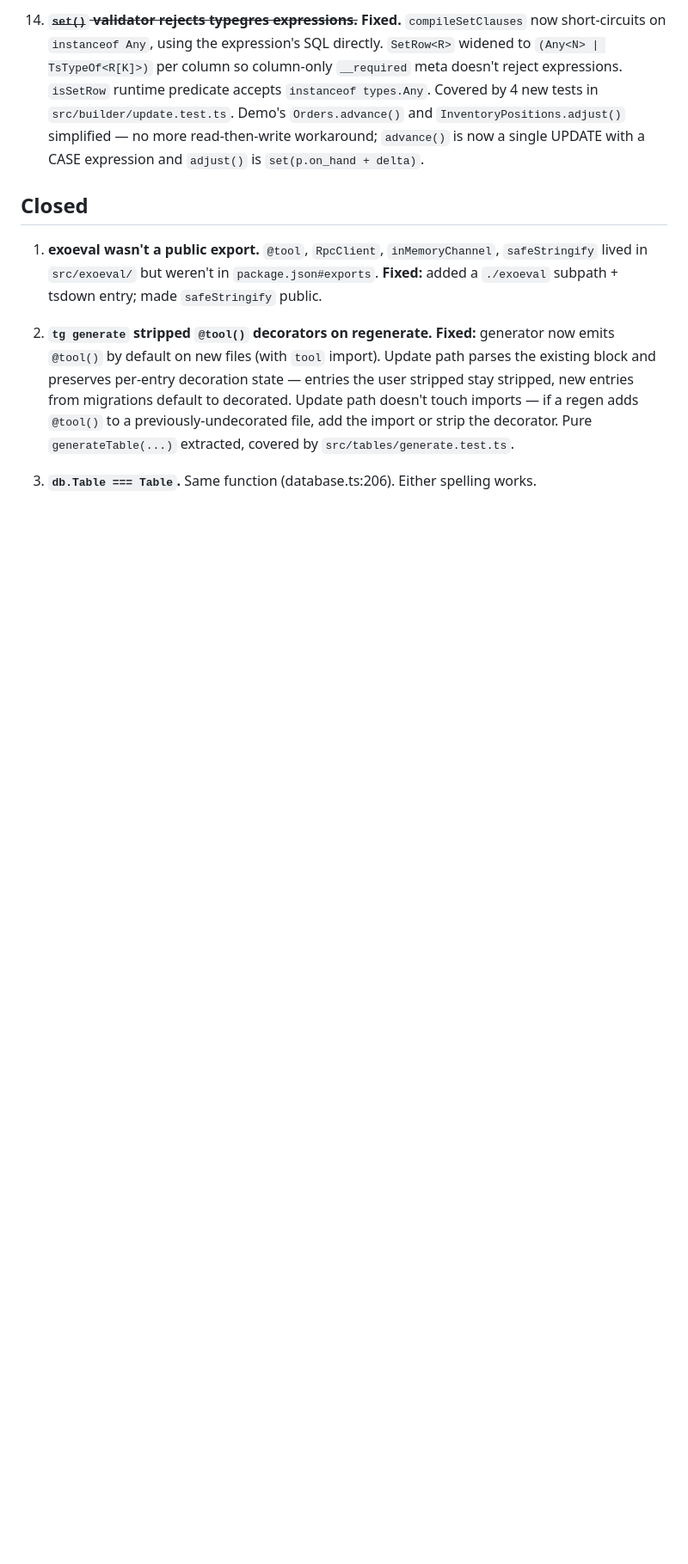
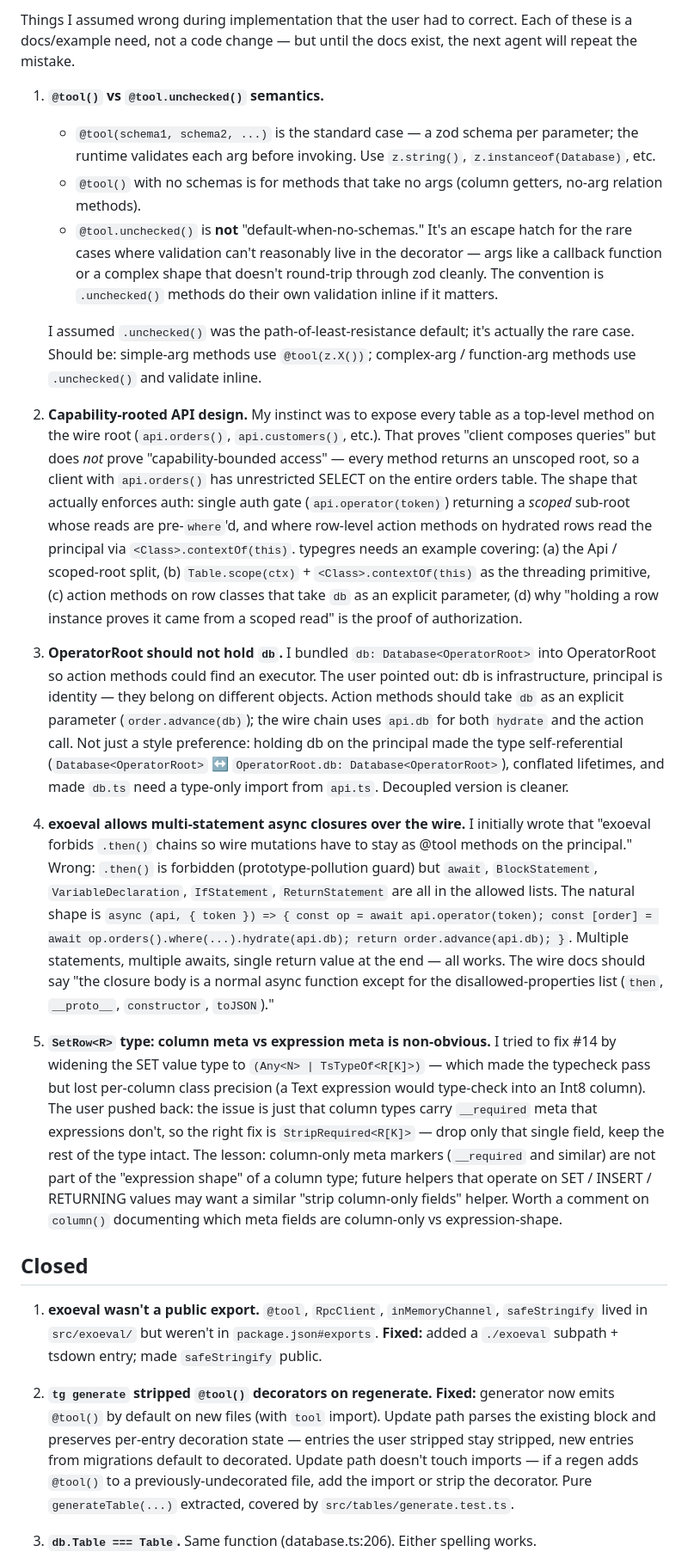
Before and after one commit to ryanrasti/typegres, a Markdown page: examples/ops-demo/AGENTS.md, the part around one of its changes. Shown at 86% size. Drawn GitHub-style; blank space fills up the shorter version.

```diff
--- a/examples/ops-demo/AGENTS.md
+++ b/examples/ops-demo/AGENTS.md
@@ -32,5 +32,20 @@ Things that were unclear / had to be looked up while building this demo.
 
-14. ~~**`set()` validator rejects typegres expressions.**~~ **Fixed.** `compileSetClauses` now short-circuits on `instanceof Any`, using the expression's SQL directly. `SetRow<R>` widened to `(Any<N> | TsTypeOf<R[K]>)` per column so column-only `__required` meta doesn't reject expressions. `isSetRow` runtime predicate accepts `instanceof types.Any`. Covered by 4 new tests in `src/builder/update.test.ts`. Demo's `Orders.advance()` and `InventoryPositions.adjust()` simplified — no more read-then-write workaround; `advance()` is now a single UPDATE with a CASE expression and `adjust()` is `set(p.on_hand + delta)`.
+Things I assumed wrong during implementation that the user had to correct. Each of these is a docs/example need, not a code change — but until the docs exist, the next agent will repeat the mistake.
+
+1. **`@tool()` vs `@tool.unchecked()` semantics.**
+   - `@tool(schema1, schema2, ...)` is the standard case — a zod schema per parameter; the runtime validates each arg before invoking. Use `z.string()`, `z.instanceof(Database)`, etc.
+   - `@tool()` with no schemas is for methods that take no args (column getters, no-arg relation methods).
+   - `@tool.unchecked()` is **not** "default-when-no-schemas." It's an escape hatch for the rare cases where validation can't reasonably live in the decorator — args like a callback function or a complex shape that doesn't round-trip through zod cleanly. The convention is `.unchecked()` methods do their own validation inline if it matters.
+
+   I assumed `.unchecked()` was the path-of-least-resistance default; it's actually the rare case. Should be: simple-arg methods use `@tool(z.X())`; complex-arg / function-arg methods use `.unchecked()` and validate inline.
+
+2. **Capability-rooted API design.** My instinct was to expose every table as a top-level method on the wire root (`api.orders()`, `api.customers()`, etc.). That proves "client composes queries" but does *not* prove "capability-bounded access" — every method returns an unscoped root, so a client with `api.orders()` has unrestricted SELECT on the entire orders table. The shape that actually enforces auth: single auth gate (`api.operator(token)`) returning a *scoped* sub-root whose reads are pre-`where`'d, and where row-level action methods on hydrated rows read the principal via `<Class>.contextOf(this)`. typegres needs an example covering: (a) the Api / scoped-root split, (b) `Table.scope(ctx)` + `<Class>.contextOf(this)` as the threading primitive, (c) action methods on row classes that take `db` as an explicit parameter, (d) why "holding a row instance proves it came from a scoped read" is the proof of authorization.
+
+3. **OperatorRoot should not hold `db`.** I bundled `db: Database<OperatorRoot>` into OperatorRoot so action methods could find an executor. The user pointed out: db is infrastructure, principal is identity — they belong on different objects. Action methods should take `db` as an explicit parameter (`order.advance(db)`); the wire chain uses `api.db` for both `hydrate` and the action call. Not just a style preference: holding db on the principal made the type self-referential (`Database<OperatorRoot>` ↔ `OperatorRoot.db: Database<OperatorRoot>`), conflated lifetimes, and made `db.ts` need a type-only import from `api.ts`. Decoupled version is cleaner.
+
+4. **exoeval allows multi-statement async closures over the wire.** I initially wrote that "exoeval forbids `.then()` chains so wire mutations have to stay as @tool methods on the principal." Wrong: `.then()` is forbidden (prototype-pollution guard) but `await`, `BlockStatement`, `VariableDeclaration`, `IfStatement`, `ReturnStatement` are all in the allowed lists. The natural shape is `async (api, { token }) => { const op = await api.operator(token); const [order] = await op.orders().where(...).hydrate(api.db); return order.advance(api.db); }`. Multiple statements, multiple awaits, single return value at the end — all works. The wire docs should say "the closure body is a normal async function except for the disallowed-properties list (`then`, `__proto__`, `constructor`, `toJSON`)."
+
+5. **`SetRow<R>` type: column meta vs expression meta is non-obvious.** I tried to fix #14 by widening the SET value type to `(Any<N> | TsTypeOf<R[K]>)` — which made the typecheck pass but lost per-column class precision (a Text expression would type-check into an Int8 column). The user pushed back: the issue is just that column types carry `__required` meta that expressions don't, so the right fix is `StripRequired<R[K]>` — drop only that single field, keep the rest of the type intact. The lesson: column-only meta markers (`__required` and similar) are not part of the "expression shape" of a column type; future helpers that operate on SET / INSERT / RETURNING values may want a similar "strip column-only fields" helper. Worth a comment on `column()` documenting which meta fields are column-only vs expression-shape.
 
 ## Closed
 
```
Also changed, not shown: other parts of examples/ops-demo/AGENTS.md (+8 -6 lines).
